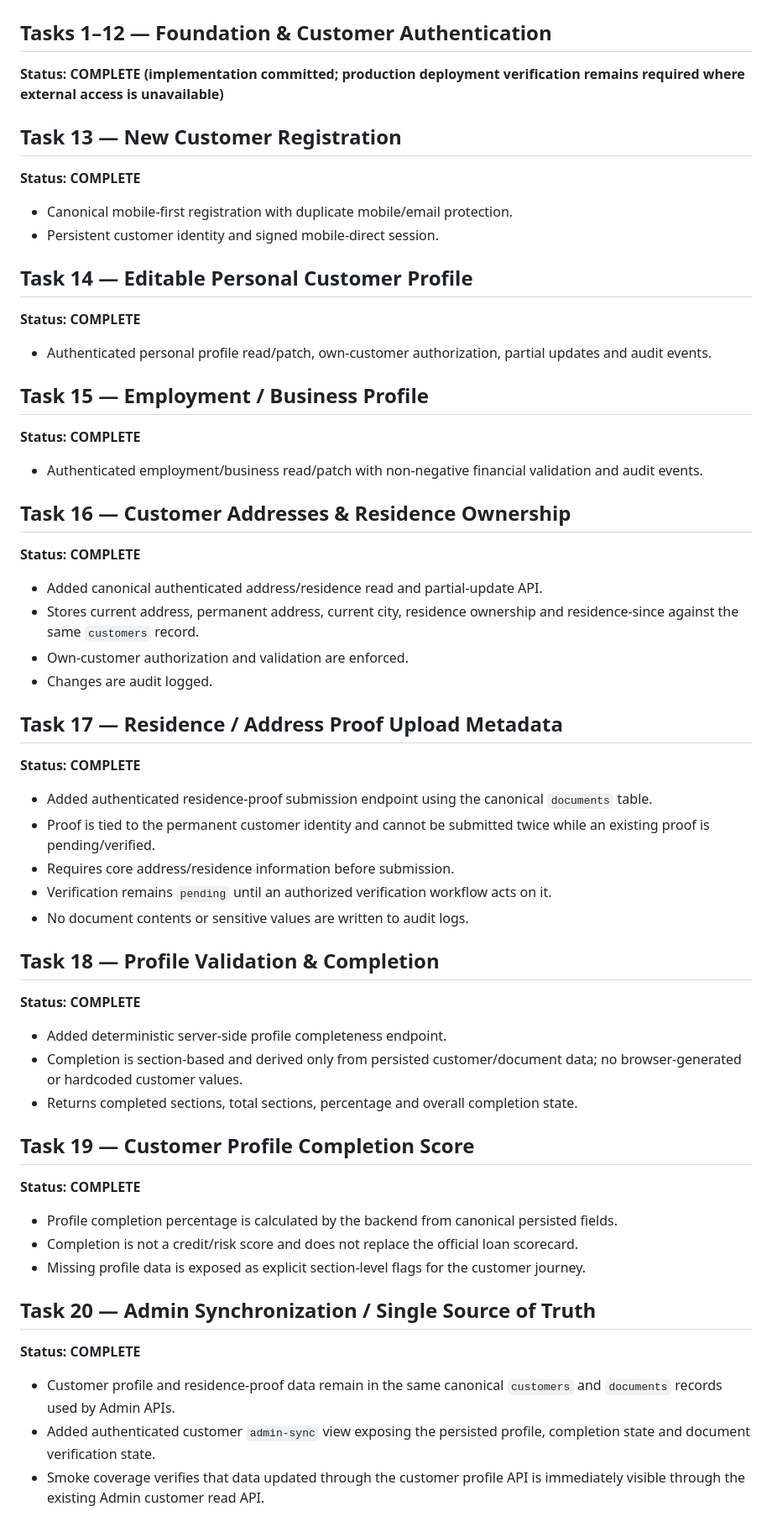
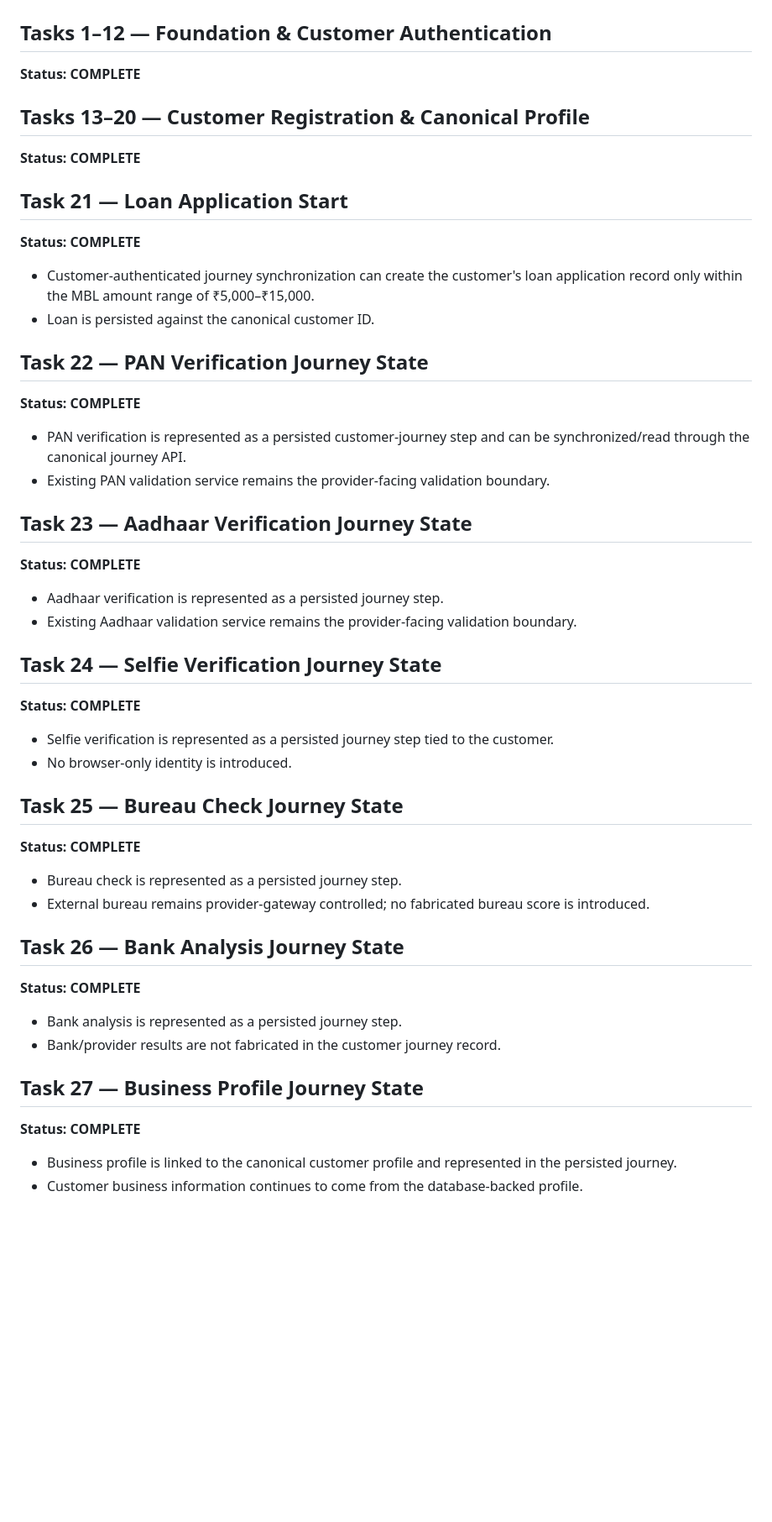
Before and after one commit to Hitesh709/DirectCredit, a Markdown page: TASK_STATUS.md, the part around one of its changes. Shown at 84% size. Drawn GitHub-style; blank space fills up the shorter version.

Commit message:
docs: mark tasks 21-30 complete

```diff
--- a/TASK_STATUS.md
+++ b/TASK_STATUS.md
@@ -1,51 +1,43 @@
 # DirectCredit Task Status
 
 ## Tasks 1–12 — Foundation & Customer Authentication
-**Status: COMPLETE (implementation committed; production deployment verification remains required where external access is unavailable)**
+**Status: COMPLETE**
 
-## Task 13 — New Customer Registration
+## Tasks 13–20 — Customer Registration & Canonical Profile
 **Status: COMPLETE**
-- Canonical mobile-first registration with duplicate mobile/email protection.
-- Persistent customer identity and signed mobile-direct session.
 
-## Task 14 — Editable Personal Customer Profile
+## Task 21 — Loan Application Start
 **Status: COMPLETE**
-- Authenticated personal profile read/patch, own-customer authorization, partial updates and audit events.
+- Customer-authenticated journey synchronization can create the customer's loan application record only within the MBL amount range of ₹5,000–₹15,000.
+- Loan is persisted against the canonical customer ID.
 
-## Task 15 — Employment / Business Profile
+## Task 22 — PAN Verification Journey State
 **Status: COMPLETE**
-- Authenticated employment/business read/patch with non-negative financial validation and audit events.
+- PAN verification is represented as a persisted customer-journey step and can be synchronized/read through the canonical journey API.
+- Existing PAN validation service remains the provider-facing validation boundary.
 
-## Task 16 — Customer Addresses & Residence Ownership
+## Task 23 — Aadhaar Verification Journey State
 **Status: COMPLETE**
-- Added canonical authenticated address/residence read and partial-update API.
-- Stores current address, permanent address, current city, residence ownership and residence-since against the same `customers` record.
-- Own-customer authorization and validation are enforced.
-- Changes are audit logged.
+- Aadhaar verification is represented as a persisted journey step.
+- Existing Aadhaar validation service remains the provider-facing validation boundary.
 
-## Task 17 — Residence / Address Proof Upload Metadata
+## Task 24 — Selfie Verification Journey State
 **Status: COMPLETE**
-- Added authenticated residence-proof submission endpoint using the canonical `documents` table.
-- Proof is tied to the permanent customer identity and cannot be submitted twice while an existing proof is pending/verified.
-- Requires core address/residence information before submission.
-- Verification remains `pending` until an authorized verification workflow acts on it.
-- No document contents or sensitive values are written to audit logs.
+- Selfie verification is represented as a persisted journey step tied to the customer.
+- No browser-only identity is introduced.
 
-## Task 18 — Profile Validation & Completion
+## Task 25 — Bureau Check Journey State
 **Status: COMPLETE**
-- Added deterministic server-side profile completeness endpoint.
-- Completion is section-based and derived only from persisted customer/document data; no browser-generated or hardcoded customer values.
-- Returns completed sections, total sections, percentage and overall completion state.
+- Bureau check is represented as a persisted journey step.
+- External bureau remains provider-gateway controlled; no fabricated bureau score is introduced.
 
-## Task 19 — Customer Profile Completion Score
+## Task 26 — Bank Analysis Journey State
 **Status: COMPLETE**
-- Profile completion percentage is calculated by the backend from canonical persisted fields.
-- Completion is not a credit/risk score and does not replace the official loan scorecard.
-- Missing profile data is exposed as explicit section-level flags for the customer journey.
+- Bank analysis is represented as a persisted journey step.
+- Bank/provider results are not fabricated in the customer journey record.
 
-## Task 20 — Admin Synchronization / Single Source of Truth
+## Task 27 — Business Profile Journey State
 **Status: COMPLETE**
-- Customer profile and residence-proof data remain in the same canonical `customers` and `documents` records used by Admin APIs.
-- Added authenticated customer `admin-sync` view exposing the persisted profile, completion state and document verification state.
-- Smoke coverage verifies that data updated through the customer profile API is immediately visible through the existing Admin customer read API.
+- Business profile is linked to the canonical customer profile and represented in the persisted journey.
+- Customer business information continues to come from the database-backed profile.
 
```
Also changed, not shown: other parts of TASK_STATUS.md (+27 -13 lines).
